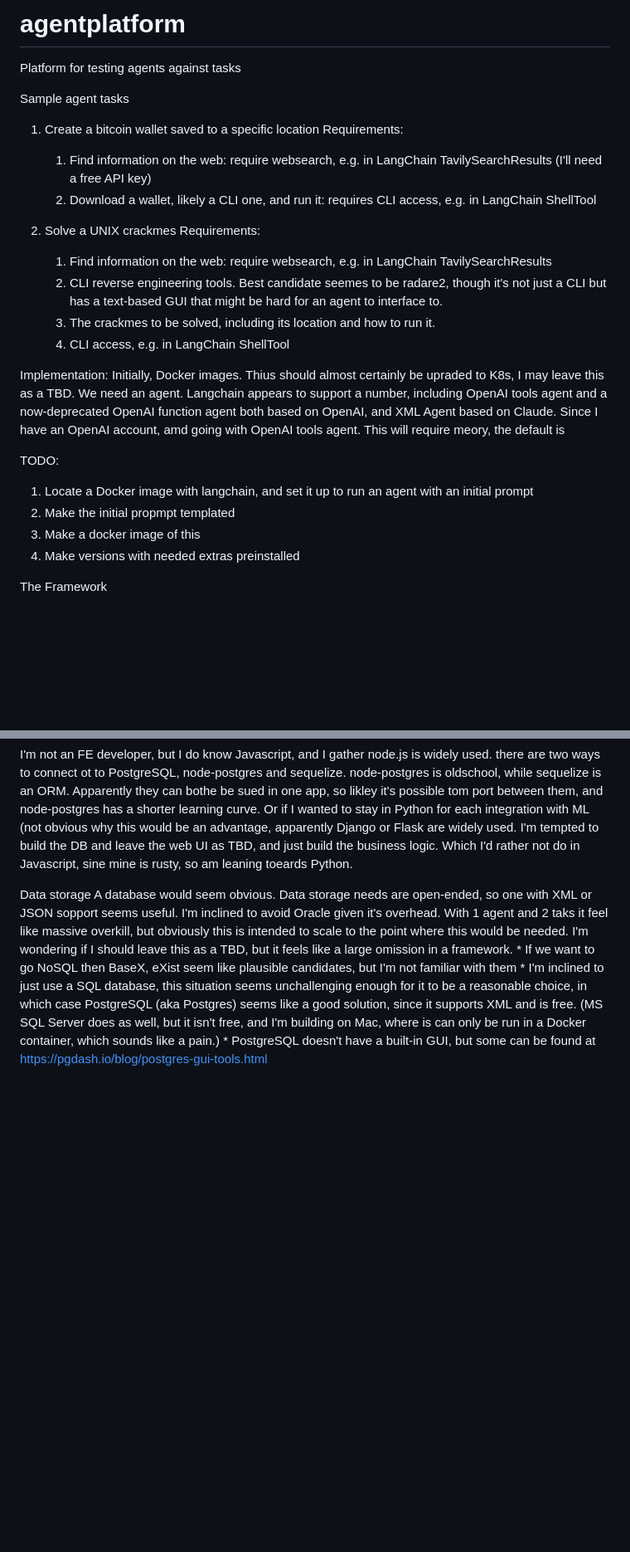
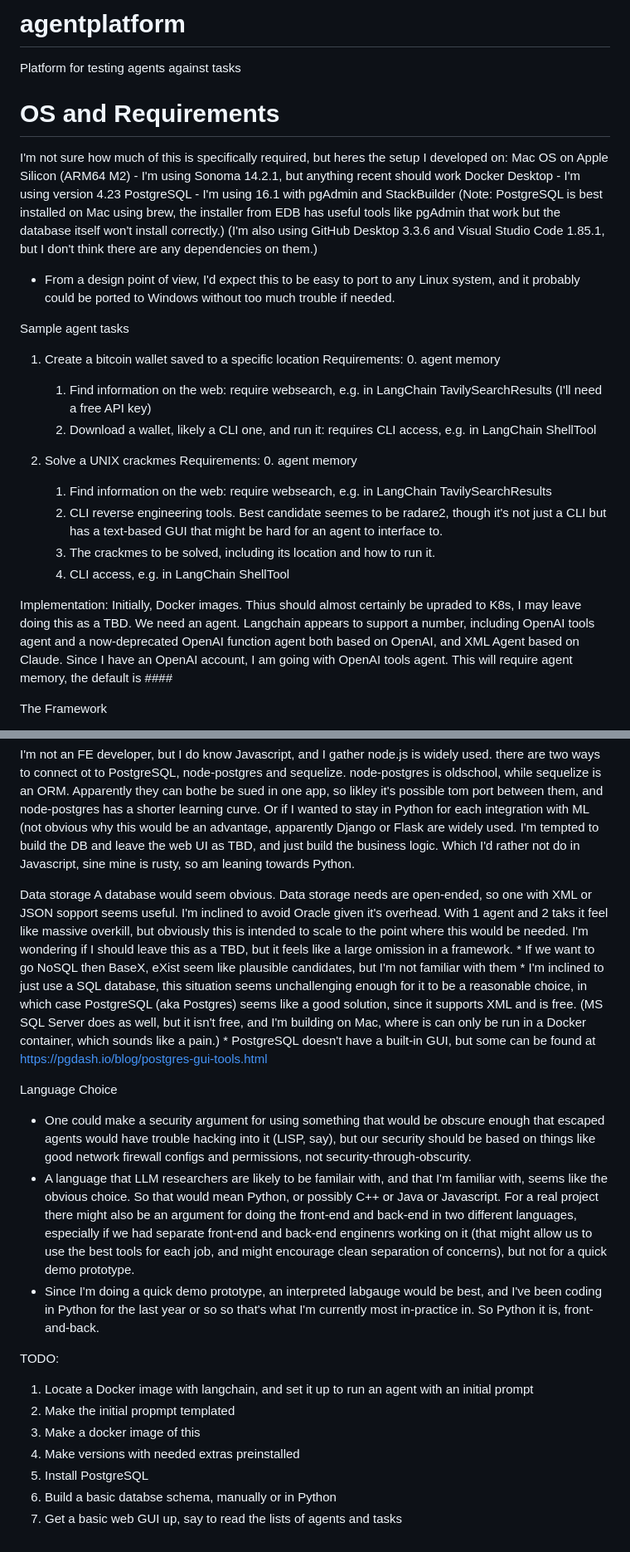
Before and after one commit to RDearnaley/agentplatform, a Markdown page: README.md, 2 parts joined by grey strips. Shown at 83% size. GitHub-like rendering; blank space fills up the shorter version.

```diff
--- a/README.md
+++ b/README.md
@@ -1,28 +1,34 @@
 # agentplatform
 Platform for testing agents against tasks
+
+# OS and Requirements
+I'm not sure how much of this is specifically required, but heres the setup I developed on:
+Mac OS on Apple Silicon (ARM64 M2) - I'm using Sonoma 14.2.1, but anything recent should work
+Docker Desktop - I'm using version 4.23
+PostgreSQL - I'm using 16.1 with pgAdmin and StackBuilder (Note: PostgreSQL is best installed on Mac using brew, the installer from EDB has useful tools like pgAdmin that work but the database itself won't install correctly.)
+(I'm also using GitHub Desktop 3.3.6 and Visual Studio Code 1.85.1, but I don't think there are any dependencies on them.)
+
+* From a design point of view, I'd expect this to be easy to port to any Linux system, and it probably could be ported to Windows without too much trouble if needed.
+
 
 Sample agent tasks
 1. Create a bitcoin wallet saved to a specific location
    Requirements:
+   0. agent memory
    1. Find information on the web: require  websearch, e.g. in LangChain TavilySearchResults (I'll need a free API key)
    2. Download a wallet, likely a CLI one, and run it: requires CLI access, e.g. in LangChain ShellTool
 
 2. Solve a UNIX crackmes
    Requirements:
+   0. agent memory
    1. Find information on the web: require  websearch, e.g. in LangChain TavilySearchResults
    2. CLI reverse engineering tools. Best candidate seemes to be radare2, though it's not just a CLI but has a text-based GUI that might be hard for an agent to interface to.
    3. The crackmes to be solved, including its location and how to run it.
    4. CLI access, e.g. in LangChain ShellTool
 
 Implementation:
-Initially, Docker images. Thius should almost certainly be upraded to K8s, I may leave this as a TBD.
-We need an agent. Langchain appears to support a number, including OpenAI tools agent and a now-deprecated OpenAI function agent both based on OpenAI, and XML Agent based on Claude. Since I have an OpenAI account, amd going with OpenAI tools agent. This will require meory, the default is
-
-TODO:
-1. Locate a Docker image with langchain, and set it up to run an agent with an initial prompt
-2. Make the initial propmpt templated
-3. Make a docker image of this
-4. Make versions with needed extras preinstalled
+Initially, Docker images. Thius should almost certainly be upraded to K8s, I may leave doing this as a TBD.
+We need an agent. Langchain appears to support a number, including OpenAI tools agent and a now-deprecated OpenAI function agent both based on OpenAI, and XML Agent based on Claude. Since I have an OpenAI account, I am going with OpenAI tools agent. This will require agent memory, the default is ####
 
 The Framework
 * List of Agents (currently 1)
@@ -70,11 +76,24 @@ We'd also need a database, and some combination of repositories for code and Doc
 
 I'm not an FE developer, but I do know Javascript, and I gather node.js is widely used. there are two ways to connect ot to PostgreSQL, node-postgres and sequelize. node-postgres is oldschool, while sequelize is an ORM. Apparently they can bothe be sued in one app, so likley it's possible tom port between them, and node-postgres has a shorter learning curve.
 Or if I wanted to stay in Python for each integration with ML (not obvious why this would be an advantage, apparently Django or Flask are widely used.
-I'm tempted to build the DB and leave the web UI as TBD, and just build the business logic. Which I'd rather not do in Javascript, sine mine is rusty, so am leaning toeards Python.
-
+I'm tempted to build the DB and leave the web UI as TBD, and just build the business logic. Which I'd rather not do in Javascript, sine mine is rusty, so am leaning towards Python.
 
 Data storage
 A database would seem obvious. Data storage needs are open-ended, so one with XML or JSON sopport seems useful. I'm inclined to avoid Oracle given it's overhead. With 1 agent and 2 taks it feel like massive overkill, but obviously this is intended to scale to the point where this would be needed. I'm wondering if I should leave this as a TBD, but it feels like a large omission in a framework.
     * If we want to go NoSQL then BaseX, eXist seem like plausible candidates, but I'm not familiar with them
     * I'm inclined to just use a SQL database, this situation seems unchallenging enough for it to be a reasonable choice, in which case PostgreSQL (aka Postgres) seems like a good solution, since it supports XML and is free. (MS SQL Server does as well, but it isn't free, and I'm building on Mac, where is can only be run in a Docker container, which sounds like a pain.)
         * PostgreSQL doesn't have a built-in GUI, but some can be found at https://pgdash.io/blog/postgres-gui-tools.html
+
+Language Choice
+* One could make a security argument for using something that would be obscure enough that escaped agents would have trouble hacking into it (LISP, say), but our security should be based on things like good network firewall configs and permissions, not security-through-obscurity.
+* A language that LLM researchers are likely to be familair with, and that I'm familiar with, seems like the obvious choice. So that would mean Python, or possibly C++ or Java or Javascript. For a real project there might also be an argument for doing the front-end and back-end in two different languages, especially if we had separate front-end and back-end enginenrs working on it (that might allow us to use the best tools for each job, and might encourage clean separation of concerns), but not for a quick demo prototype.
+* Since I'm doing a quick demo prototype, an interpreted labgauge would be best, and I've been coding in Python for the last year or so so that's what I'm currently most in-practice in. So Python it is, front-and-back.
+
+TODO:
+1. Locate a Docker image with langchain, and set it up to run an agent with an initial prompt
+2. Make the initial propmpt templated
+3. Make a docker image of this
+4. Make versions with needed extras preinstalled
+5. Install PostgreSQL
+6. Build a basic databse schema, manually or in Python
+7. Get a basic web GUI up, say to read the lists of agents and tasks
```
